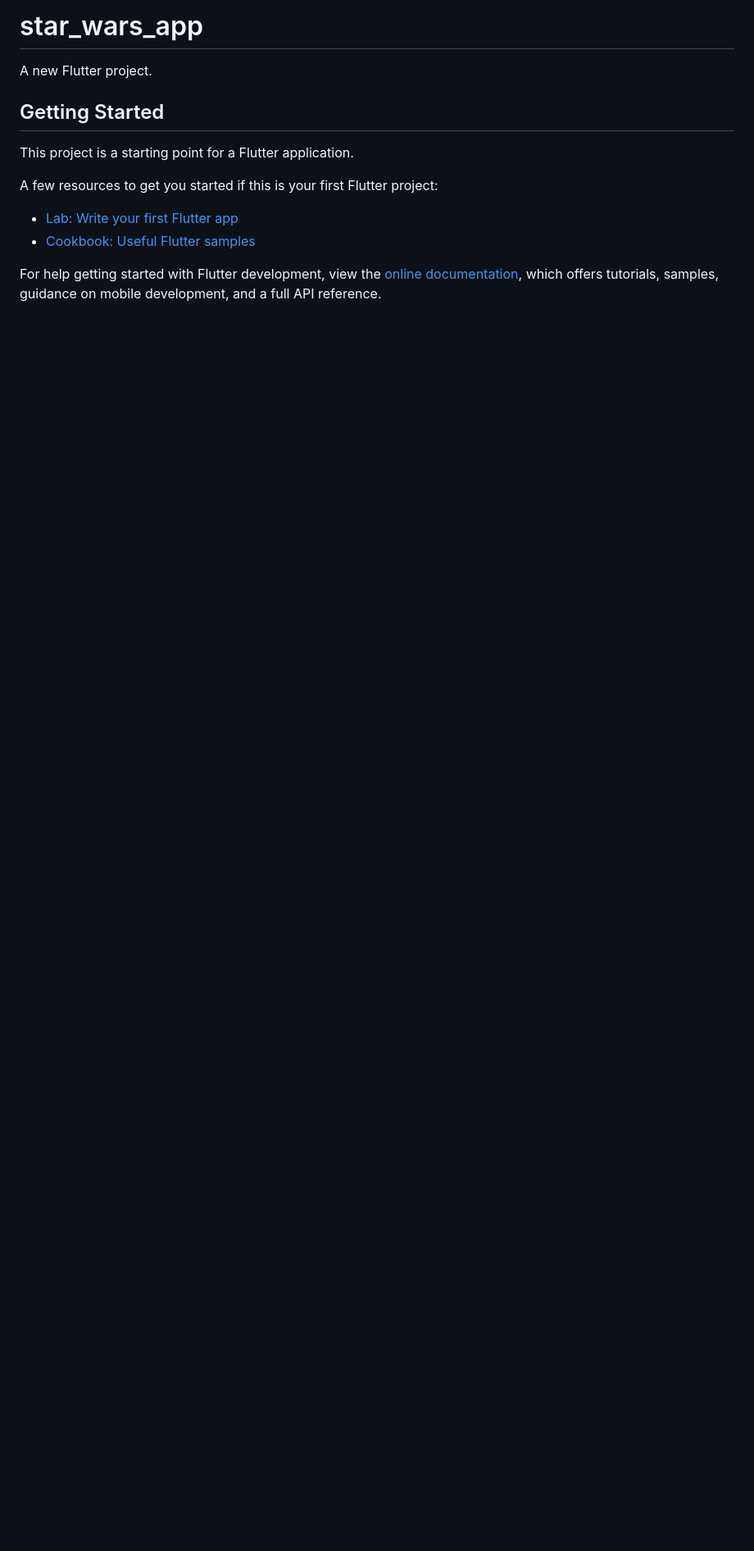
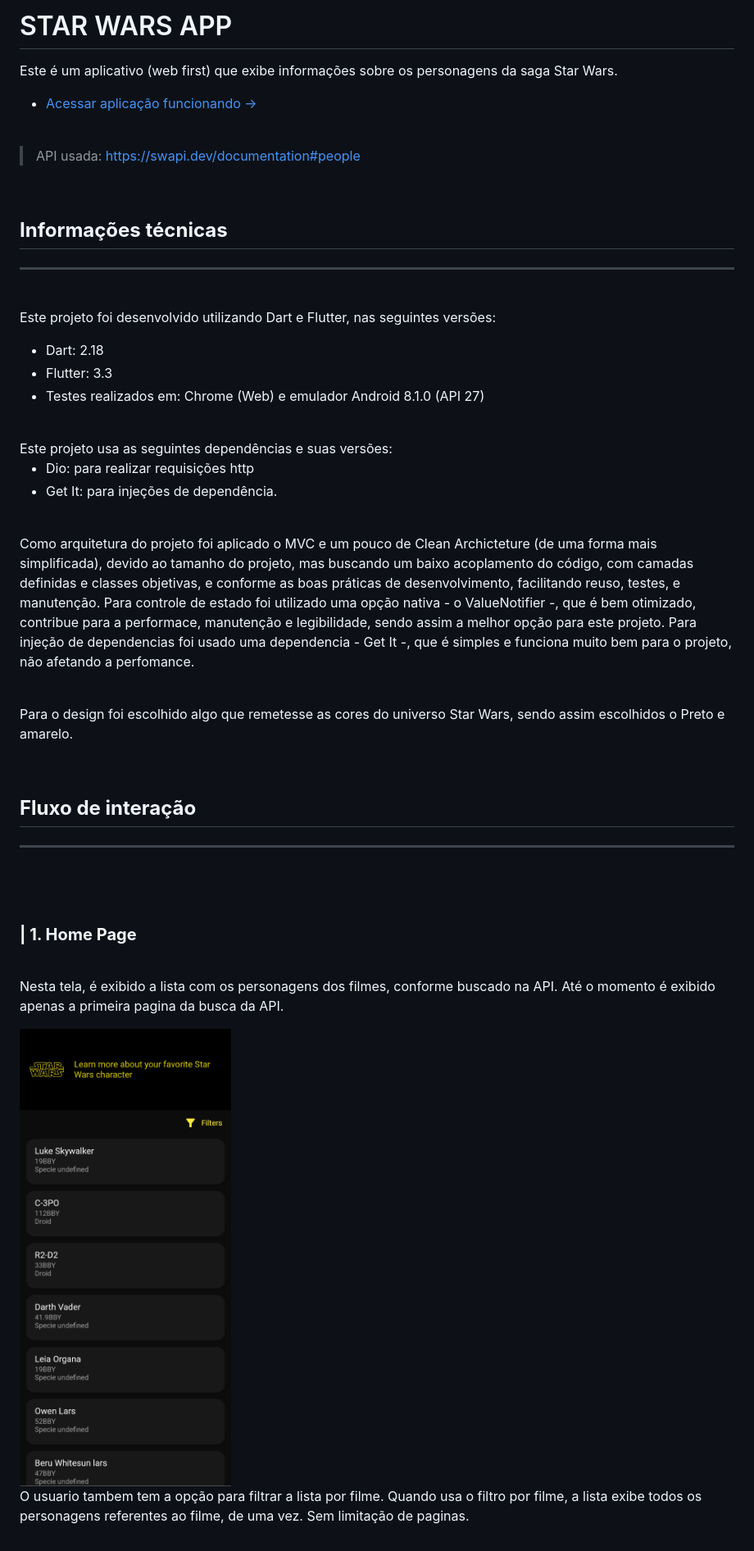
Before and after one commit to mlearnbr/frontend-challenge, a Markdown page: projeto/README.md, the part around the change printed below. Shown: that part at 82% size. Rendered like a GitHub page; pictures changed too: projeto/screenshots/img1.png (added); blank space fills up the shorter version.

Commit message:
Creation of Readme and insert screeshots, integration with firebase hosting

```diff
--- a/projeto/README.md
+++ b/projeto/README.md
@@ -1,16 +1,56 @@
-# star_wars_app
+# STAR WARS APP
 
-A new Flutter project.
+Este é um aplicativo (web first) que exibe informações sobre os personagens da saga Star Wars.
 
-## Getting Started
+- [Acessar aplicação funcionando →](https://starwars-s.web.app/#/)
 
-This project is a starting point for a Flutter application.
+<br>
 
-A few resources to get you started if this is your first Flutter project:
+> API usada: https://swapi.dev/documentation#people
 
-- [Lab: Write your first Flutter app](https://docs.flutter.dev/get-started/codelab)
-- [Cookbook: Useful Flutter samples](https://docs.flutter.dev/cookbook)
+<br>
 
-For help getting started with Flutter development, view the
-[online documentation](https://docs.flutter.dev/), which offers tutorials,
-samples, guidance on mobile development, and a full API reference.
+## **Informações técnicas**
+----
+<br>
+
+Este projeto foi desenvolvido utilizando Dart e Flutter, nas seguintes versões:
+- Dart: 2.18
+- Flutter: 3.3
+- Testes realizados em: Chrome (Web) e emulador Android 8.1.0 (API 27)
+
+<br>
+Este projeto usa as seguintes dependências e suas versões:
+
+- Dio: para realizar requisições http
+- Get It: para injeções de dependência.
+
+<br>
+
+Como arquitetura do projeto foi aplicado o MVC e um pouco de Clean Archicteture (de uma forma mais simplificada), devido ao tamanho do projeto, mas buscando um baixo acoplamento do código, com camadas definidas e classes objetivas, e conforme as boas práticas de desenvolvimento, facilitando reuso, testes, e manutenção. Para controle de estado foi utilizado uma opção nativa - o ValueNotifier -, que é bem otimizado, contribue para a performace, manutenção e legibilidade, sendo assim a melhor opção para este projeto. Para injeção de dependencias foi usado uma dependencia - Get It -, que é simples e funciona muito bem para o projeto, não afetando a perfomance.
+
+
+<br>
+
+Para o design foi escolhido algo que remetesse as cores do universo Star Wars, sendo assim escolhidos o Preto e amarelo.
+
+<br>
+
+## **Fluxo de interação**
+----
+
+<br>
+<br>
+
+ ###  **| 1. Home Page**
+
+<br>
+
+Nesta tela, é exibido a lista com os personagens dos filmes, conforme buscado na API. Até o momento é exibido apenas a primeira pagina da busca da API.
+
+<img src="screenshots/img1.png"  width=300>
+
+<br>
+
+O usuario tambem tem a opção para filtrar a lista por filme. Quando usa o filtro por filme, a lista exibe todos os personagens referentes ao filme, de uma vez. Sem limitação de paginas.
+
```
Also changed, not shown: other parts of projeto/README.md (+62 -0 lines), projeto/screenshots/img2.png (added), projeto/screenshots/video1.gif (added), projeto/screenshots/video2.gif (added), 4 other files.
